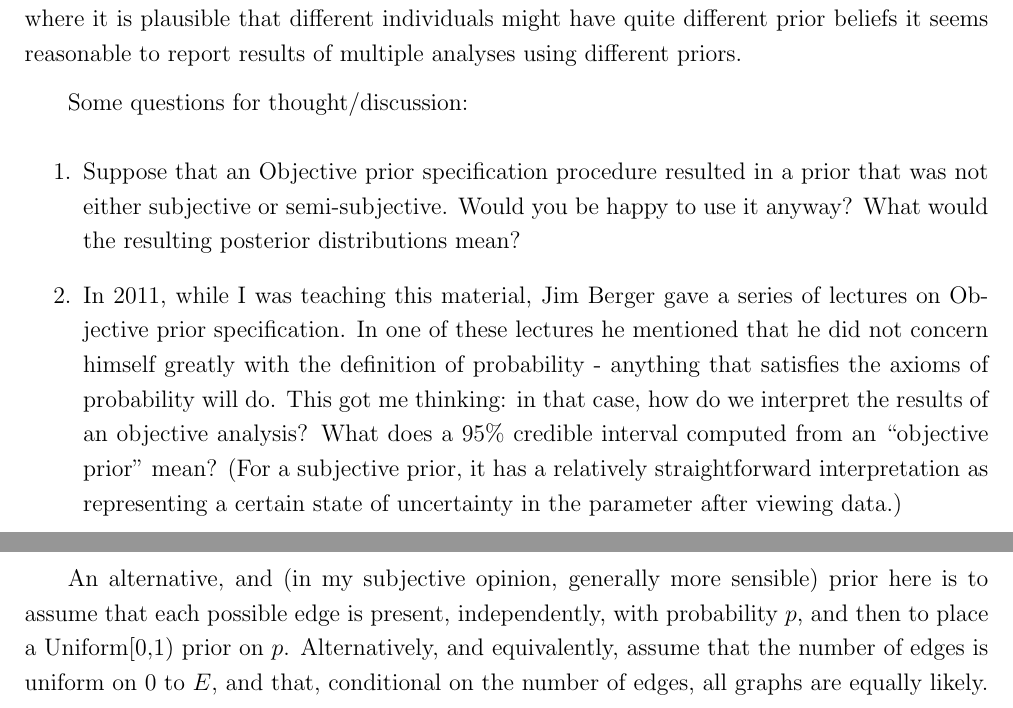
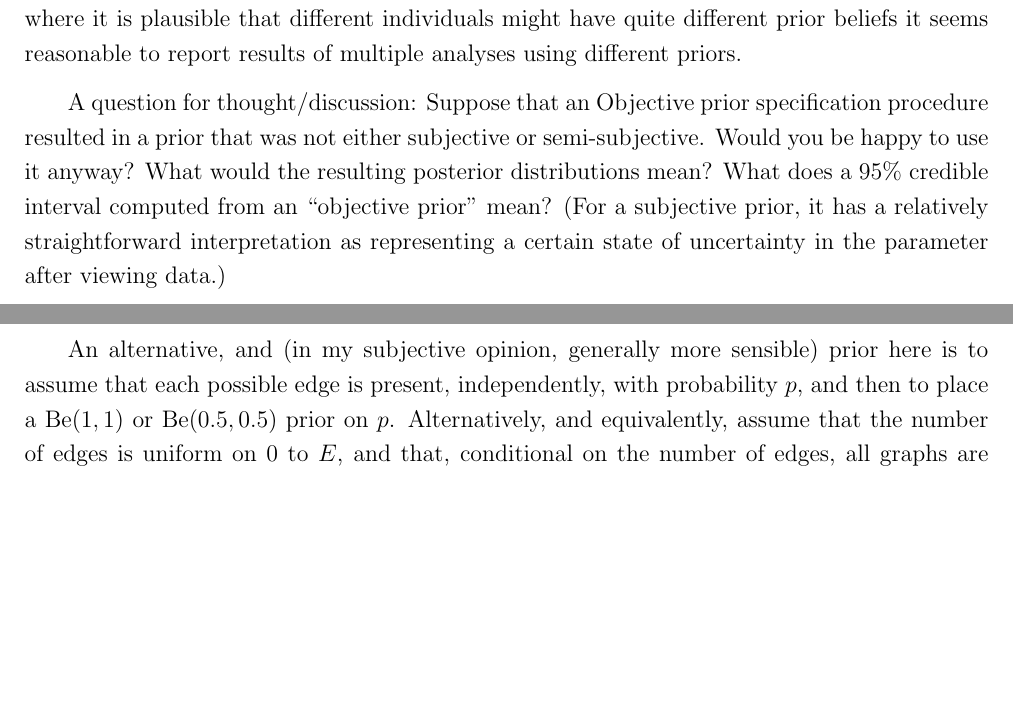
Before and after one commit to stephens999/stat302, a LaTeX document (notes/notes3.priors.tex): two parts of pages 2 and 11 of 23, joined at a grey line, cut so that both start at the same text, the shorter picture padded with empty space. Compiled offline with pdfLaTeX.

Commit message:
changes to notes3.prior.tex

```diff
--- a/notes/notes3.priors.tex
+++ b/notes/notes3.priors.tex
@@ -50,14 +50,11 @@ However, it seems to me perfectly reasonable to
 ask whether individuals with different prior beliefs will come to different conclusions. Thus, in situations
 where it is plausible that different individuals might have quite different prior beliefs it seems reasonable to report results of multiple analyses using different priors.
 
-Some questions for thought/discussion:
-\begin{enumerate}
-\item Suppose that an Objective prior specification procedure resulted in a prior that was not
+A question for thought/discussion:
+Suppose that an Objective prior specification procedure resulted in a prior that was not
 either subjective or semi-subjective. Would you be happy to use it anyway? What would the resulting posterior distributions mean?
-\item In 2011, while I was teaching this material, Jim Berger gave a series of lectures on Objective prior specification. In one of these lectures he mentioned that he did not concern himself greatly with the definition of probability - anything that satisfies the axioms of probability will do. This got me thinking: in that case, how do we interpret the results of an objective analysis?
 What does a 95\% credible interval computed from an ``objective prior" mean? (For a subjective
 prior, it has a relatively straightforward interpretation as representing a certain state of uncertainty in the parameter after viewing data.)
-\end{enumerate}
 
 
 
@@ -366,7 +363,7 @@ parameter value. However, when the parameter space has ``structure" (e.g. some v
 and a lot less sensible, than it might seem.
 For example, consider an undirected graph with $V$ vertices. Then the number of possible edges is $E= {V\choose2}$, and the number of possible graphs is $G=2^E$. Now consider putting a prior on graphs. The uniform prior on graphs would put mass $1/2^E$ on each possible graph. This is the same as each edge being present, independently, with probability 0.5. So the number of actual edges present is, a priori, Binomial$(E, 0.5)$. If $E$ is large, as it usually is in this setting, then this prior is very concentrated near $E/2$. So this prior says that, with high probability, close to a half of the possible edges will be present - not very Objective at all (and in many settings not very sensible either - for example, in many applications one expects to see ``sparse" graphs).
 
-An alternative, and (in my subjective opinion, generally more sensible) prior here is to assume that each possible edge is present, independently, with probability $p$, and then to place a Uniform[0,1) prior on $p$.  Alternatively, and equivalently,
+An alternative, and (in my subjective opinion, generally more sensible) prior here is to assume that each possible edge is present, independently, with probability $p$, and then to place a Be$(1,1)$ or Be$(0.5,0.5)$ prior on $p$.  Alternatively, and equivalently,
 assume that the number of edges is uniform on $0$ to $E$, and that, conditional on the number of edges, all graphs are equally likely. Note that in some contexts this prior will also not be appropriate. For example, in practice, one often expects some nodes of the graph to be connected to a lot of neighbors, while others will be connected to none. So maybe edge $i,j$ should be present with probability $p_{ij}$ given by $\log[p_{ij}/(1-p_{ij})] = \mu+\alpha_i + \alpha_j$ where
 $\alpha_i$ and $\mu$ now need some prior specifying.....
 
```
